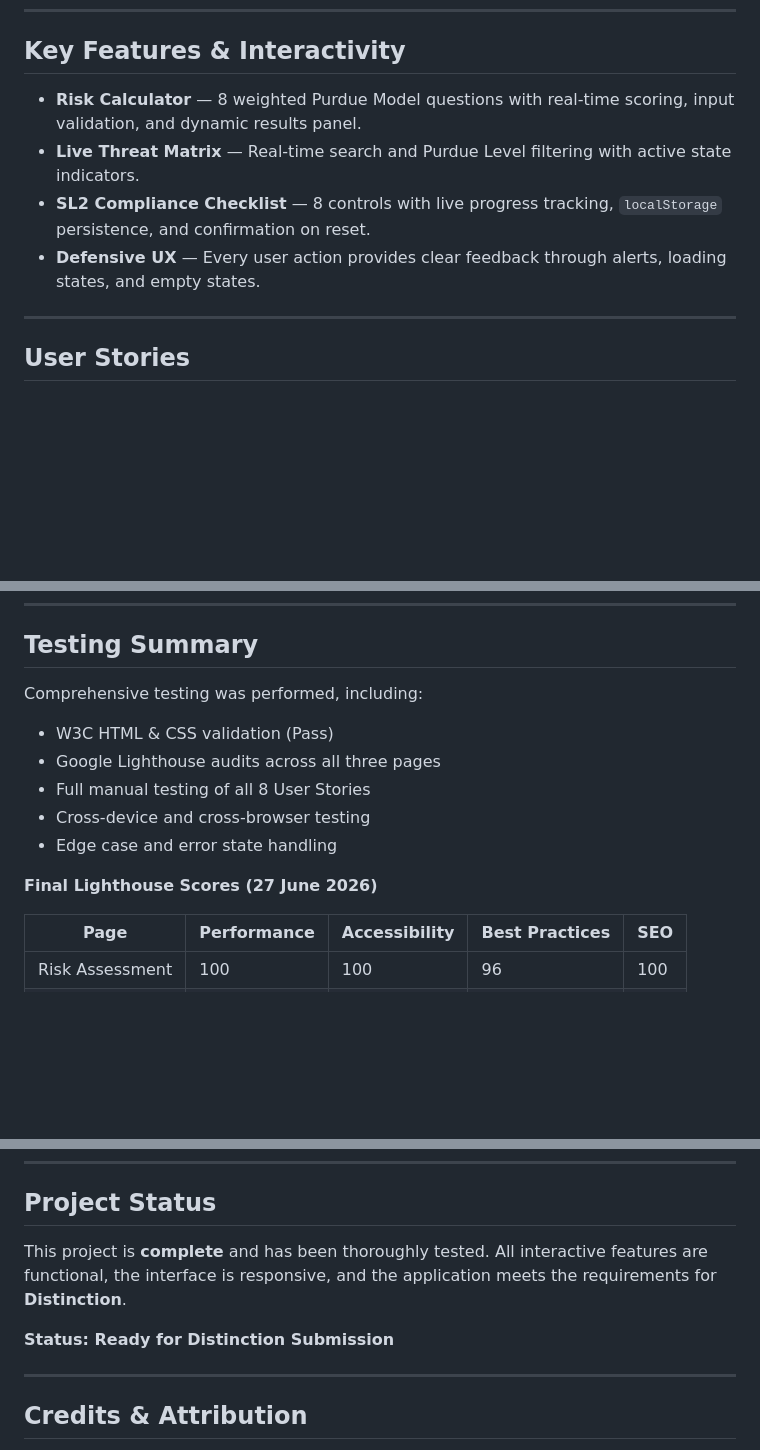
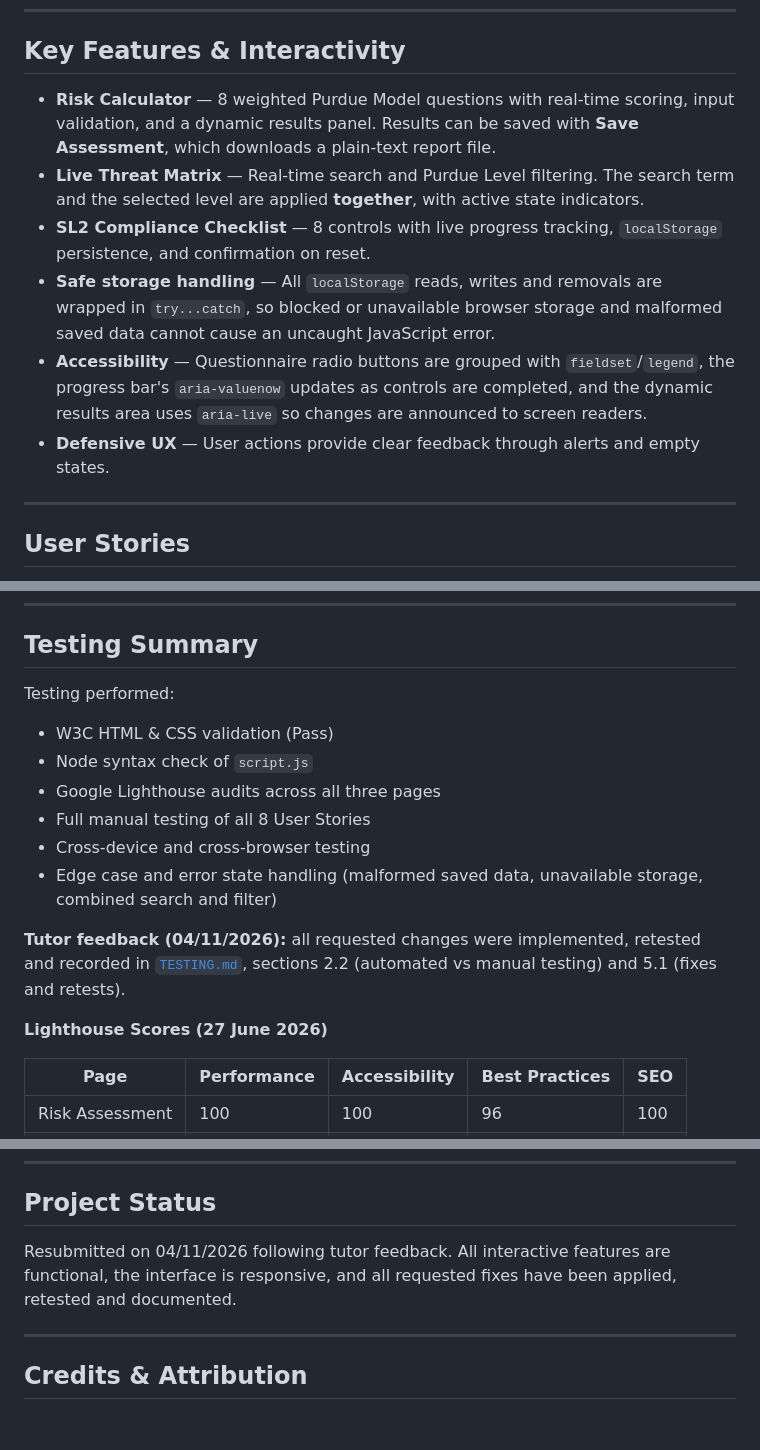
Before and after one commit to JackelineBDM/ics-interactive-hub, a Markdown page: README.md, 3 parts joined by grey strips. Drawn GitHub-style; blank space fills up the shorter version.

Commit message:
docs: update README after tutor feedback

```diff
--- a/README.md
+++ b/README.md
@@ -32,10 +32,12 @@ Demonstrate strong interactive frontend development skills, clean code architect
 
 ## Key Features & Interactivity
 
-- **Risk Calculator** — 8 weighted Purdue Model questions with real-time scoring, input validation, and dynamic results panel.
-- **Live Threat Matrix** — Real-time search and Purdue Level filtering with active state indicators.
+- **Risk Calculator** — 8 weighted Purdue Model questions with real-time scoring, input validation, and a dynamic results panel. Results can be saved with **Save Assessment**, which downloads a plain-text report file.
+- **Live Threat Matrix** — Real-time search and Purdue Level filtering. The search term and the selected level are applied **together**, with active state indicators.
 - **SL2 Compliance Checklist** — 8 controls with live progress tracking, `localStorage` persistence, and confirmation on reset.
-- **Defensive UX** — Every user action provides clear feedback through alerts, loading states, and empty states.
+- **Safe storage handling** — All `localStorage` reads, writes and removals are wrapped in `try...catch`, so blocked or unavailable browser storage and malformed saved data cannot cause an uncaught JavaScript error.
+- **Accessibility** — Questionnaire radio buttons are grouped with `fieldset`/`legend`, the progress bar's `aria-valuenow` updates as controls are completed, and the dynamic results area uses `aria-live` so changes are announced to screen readers.
+- **Defensive UX** — User actions provide clear feedback through alerts and empty states.
 
 ---
 
@@ -58,15 +60,18 @@ All 8 User Stories were implemented and tested using Given-When-Then acceptance
 
 ## Testing Summary
 
-Comprehensive testing was performed, including:
+Testing performed:
 
 - W3C HTML & CSS validation (Pass)
+- Node syntax check of `script.js`
 - Google Lighthouse audits across all three pages
 - Full manual testing of all 8 User Stories
 - Cross-device and cross-browser testing
-- Edge case and error state handling
+- Edge case and error state handling (malformed saved data, unavailable storage, combined search and filter)
 
-**Final Lighthouse Scores (27 June 2026)**
+**Tutor feedback (04/11/2026):** all requested changes were implemented, retested and recorded in [`TESTING.md`](TESTING.md), sections 2.2 (automated vs manual testing) and 5.1 (fixes and retests).
+
+**Lighthouse Scores (27 June 2026)**
 
 | Page                  | Performance | Accessibility | Best Practices | SEO  |
 |-----------------------|-------------|---------------|----------------|------|
@@ -91,9 +96,7 @@ To run locally:
 
 ## Project Status
 
-This project is **complete** and has been thoroughly tested. All interactive features are functional, the interface is responsive, and the application meets the requirements for **Distinction**.
-
-**Status: Ready for Distinction Submission**
+Resubmitted on 04/11/2026 following tutor feedback. All interactive features are functional, the interface is responsive, and all requested fixes have been applied, retested and documented.
 
 ---
 
```
